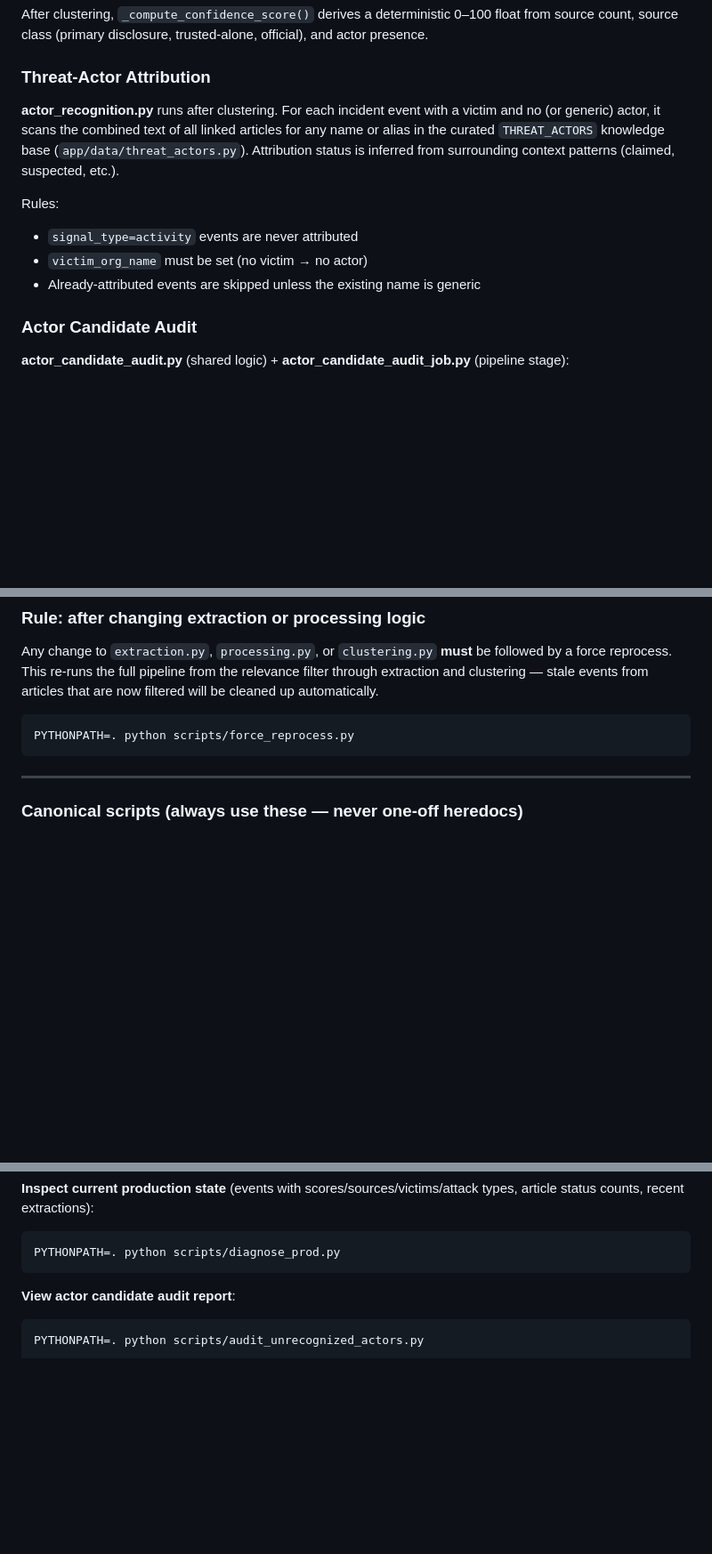
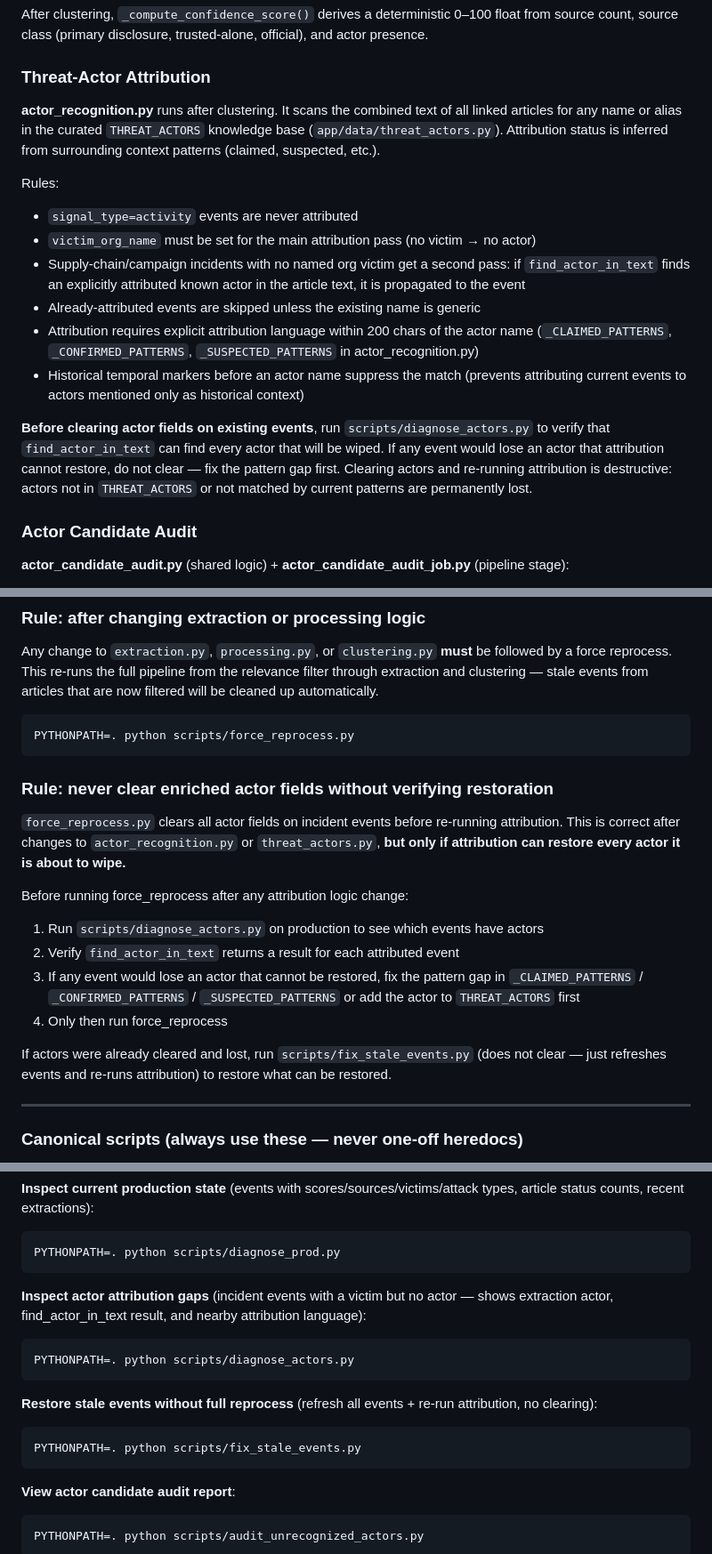
Before and after one commit to hawl3y/cyber-signal, a Markdown page: CLAUDE.md, 3 parts joined by grey strips. Shown at 89% size. Drawn GitHub-style; blank space fills up the shorter version.

Commit message:
Update CLAUDE.md: actor attribution rules, diagnose-before-clear constraint, new scripts

````diff
--- a/CLAUDE.md
+++ b/CLAUDE.md
@@ -280,12 +277,17 @@ After clustering, `_compute_confidence_score()` derives a deterministic 0–100
 
 ### Threat-Actor Attribution
 
-**actor_recognition.py** runs after clustering. For each incident event with a victim and no (or generic) actor, it scans the combined text of all linked articles for any name or alias in the curated `THREAT_ACTORS` knowledge base (`app/data/threat_actors.py`). Attribution status is inferred from surrounding context patterns (claimed, suspected, etc.).
+**actor_recognition.py** runs after clustering. It scans the combined text of all linked articles for any name or alias in the curated `THREAT_ACTORS` knowledge base (`app/data/threat_actors.py`). Attribution status is inferred from surrounding context patterns (claimed, suspected, etc.).
 
 Rules:
 - `signal_type=activity` events are never attributed
-- `victim_org_name` must be set (no victim → no actor)
+- `victim_org_name` must be set for the main attribution pass (no victim → no actor)
+- Supply-chain/campaign incidents with no named org victim get a second pass: if `find_actor_in_text` finds an explicitly attributed known actor in the article text, it is propagated to the event
 - Already-attributed events are skipped unless the existing name is generic
+- Attribution requires explicit attribution language within 200 chars of the actor name (`_CLAIMED_PATTERNS`, `_CONFIRMED_PATTERNS`, `_SUSPECTED_PATTERNS` in actor_recognition.py)
+- Historical temporal markers before an actor name suppress the match (prevents attributing current events to actors mentioned only as historical context)
+
+**Before clearing actor fields on existing events**, run `scripts/diagnose_actors.py` to verify that `find_actor_in_text` can find every actor that will be wiped. If any event would lose an actor that attribution cannot restore, do not clear — fix the pattern gap first. Clearing actors and re-running attribution is destructive: actors not in `THREAT_ACTORS` or not matched by current patterns are permanently lost.
 
 ### Actor Candidate Audit
 
@@ -384,6 +386,18 @@ Any change to `extraction.py`, `processing.py`, or `clustering.py` **must** be f
 PYTHONPATH=. python scripts/force_reprocess.py
 ```
 
+### Rule: never clear enriched actor fields without verifying restoration
+
+`force_reprocess.py` clears all actor fields on incident events before re-running attribution. This is correct after changes to `actor_recognition.py` or `threat_actors.py`, **but only if attribution can restore every actor it is about to wipe.**
+
+Before running force_reprocess after any attribution logic change:
+1. Run `scripts/diagnose_actors.py` on production to see which events have actors
+2. Verify `find_actor_in_text` returns a result for each attributed event
+3. If any event would lose an actor that cannot be restored, fix the pattern gap in `_CLAIMED_PATTERNS` / `_CONFIRMED_PATTERNS` / `_SUSPECTED_PATTERNS` or add the actor to `THREAT_ACTORS` first
+4. Only then run force_reprocess
+
+If actors were already cleared and lost, run `scripts/fix_stale_events.py` (does not clear — just refreshes events and re-runs attribution) to restore what can be restored.
+
 ---
 
 ### Canonical scripts (always use these — never one-off heredocs)
@@ -401,6 +415,16 @@ PYTHONPATH=. python scripts/force_reprocess.py
 **Inspect current production state** (events with scores/sources/victims/attack types, article status counts, recent extractions):
 ```bash
 PYTHONPATH=. python scripts/diagnose_prod.py
+```
+
+**Inspect actor attribution gaps** (incident events with a victim but no actor — shows extraction actor, find_actor_in_text result, and nearby attribution language):
+```bash
+PYTHONPATH=. python scripts/diagnose_actors.py
+```
+
+**Restore stale events without full reprocess** (refresh all events + re-run attribution, no clearing):
+```bash
+PYTHONPATH=. python scripts/fix_stale_events.py
 ```
 
 **View actor candidate audit report**:
````
Also changed, not shown: other parts of CLAUDE.md (+1 -4 lines).
